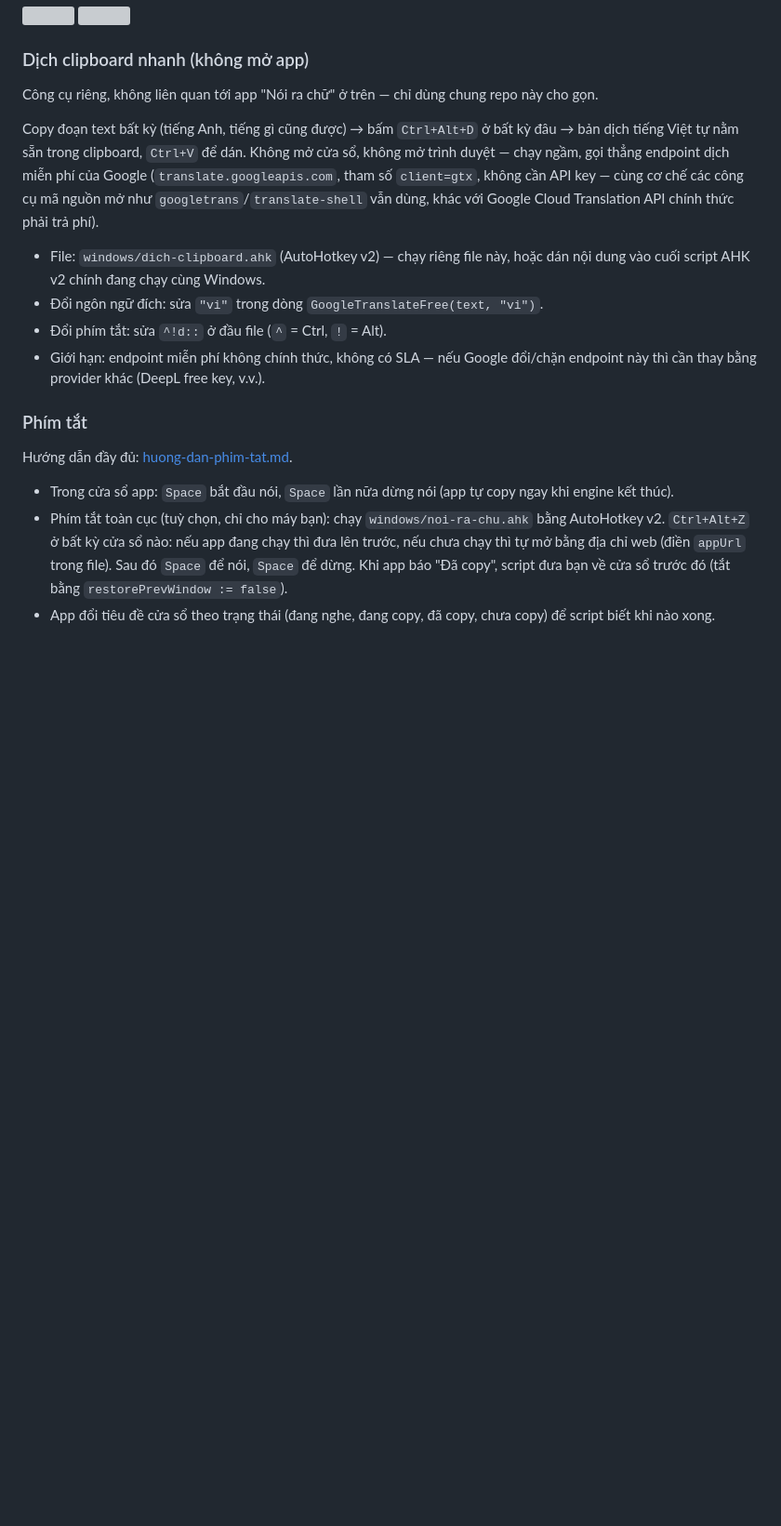
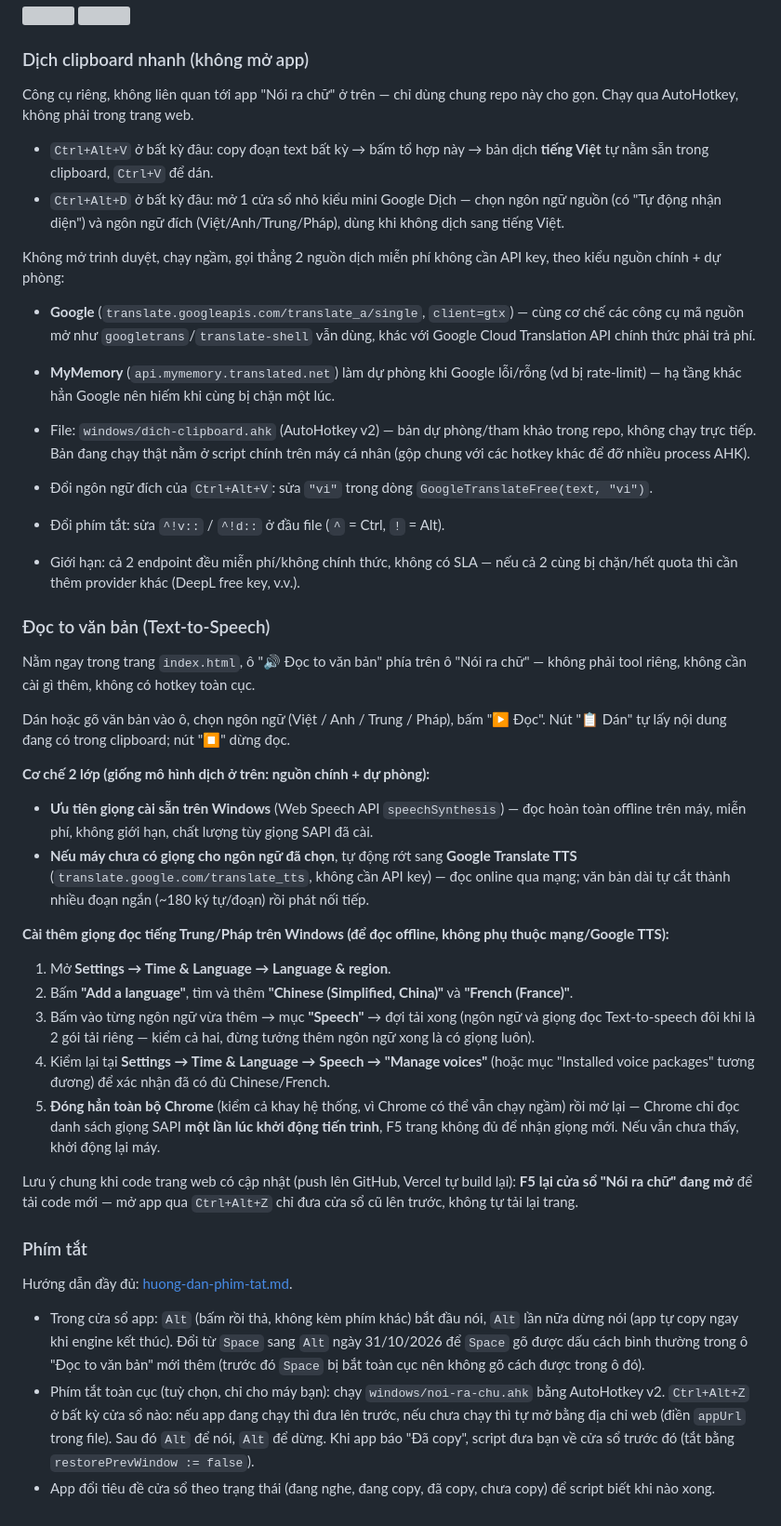
Before and after one commit to haphanhp/speech-to-text, a Markdown page: README.md, the part around the change. Shown at 93% size. Drawn GitHub-style; blank space fills up the shorter version; grey boxes are pictures that could not be loaded.

```diff
--- a/README.md
+++ b/README.md
@@ -39,19 +39,43 @@ Text nhận được tự copy vào clipboard ngay khi engine nhận diện kế
 
 ### Dịch clipboard nhanh (không mở app)
 
-Công cụ riêng, không liên quan tới app "Nói ra chữ" ở trên — chỉ dùng chung repo này cho gọn.
+Công cụ riêng, không liên quan tới app "Nói ra chữ" ở trên — chỉ dùng chung repo này cho gọn. Chạy qua AutoHotkey, không phải trong trang web.
 
-Copy đoạn text bất kỳ (tiếng Anh, tiếng gì cũng được) → bấm `Ctrl+Alt+D` ở bất kỳ đâu → bản dịch tiếng Việt tự nằm sẵn trong clipboard, `Ctrl+V` để dán. Không mở cửa sổ, không mở trình duyệt — chạy ngầm, gọi thẳng endpoint dịch miễn phí của Google (`translate.googleapis.com`, tham số `client=gtx`, không cần API key — cùng cơ chế các công cụ mã nguồn mở như `googletrans`/`translate-shell` vẫn dùng, khác với Google Cloud Translation API chính thức phải trả phí).
+- `Ctrl+Alt+V` ở bất kỳ đâu: copy đoạn text bất kỳ → bấm tổ hợp này → bản dịch **tiếng Việt** tự nằm sẵn trong clipboard, `Ctrl+V` để dán.
+- `Ctrl+Alt+D` ở bất kỳ đâu: mở 1 cửa sổ nhỏ kiểu mini Google Dịch — chọn ngôn ngữ nguồn (có "Tự động nhận diện") và ngôn ngữ đích (Việt/Anh/Trung/Pháp), dùng khi không dịch sang tiếng Việt.
 
-- File: `windows/dich-clipboard.ahk` (AutoHotkey v2) — chạy riêng file này, hoặc dán nội dung vào cuối script AHK v2 chính đang chạy cùng Windows.
-- Đổi ngôn ngữ đích: sửa `"vi"` trong dòng `GoogleTranslateFree(text, "vi")`.
-- Đổi phím tắt: sửa `^!d::` ở đầu file (`^` = Ctrl, `!` = Alt).
-- Giới hạn: endpoint miễn phí không chính thức, không có SLA — nếu Google đổi/chặn endpoint này thì cần thay bằng provider khác (DeepL free key, v.v.).
+Không mở trình duyệt, chạy ngầm, gọi thẳng 2 nguồn dịch miễn phí không cần API key, theo kiểu nguồn chính + dự phòng:
+- **Google** (`translate.googleapis.com/translate_a/single`, `client=gtx`) — cùng cơ chế các công cụ mã nguồn mở như `googletrans`/`translate-shell` vẫn dùng, khác với Google Cloud Translation API chính thức phải trả phí.
+- **MyMemory** (`api.mymemory.translated.net`) làm dự phòng khi Google lỗi/rỗng (vd bị rate-limit) — hạ tầng khác hẳn Google nên hiếm khi cùng bị chặn một lúc.
+
+- File: `windows/dich-clipboard.ahk` (AutoHotkey v2) — bản dự phòng/tham khảo trong repo, không chạy trực tiếp. Bản đang chạy thật nằm ở script chính trên máy cá nhân (gộp chung với các hotkey khác để đỡ nhiều process AHK).
+- Đổi ngôn ngữ đích của `Ctrl+Alt+V`: sửa `"vi"` trong dòng `GoogleTranslateFree(text, "vi")`.
+- Đổi phím tắt: sửa `^!v::` / `^!d::` ở đầu file (`^` = Ctrl, `!` = Alt).
+- Giới hạn: cả 2 endpoint đều miễn phí/không chính thức, không có SLA — nếu cả 2 cùng bị chặn/hết quota thì cần thêm provider khác (DeepL free key, v.v.).
+
+### Đọc to văn bản (Text-to-Speech)
+
+Nằm ngay trong trang `index.html`, ô "🔊 Đọc to văn bản" phía trên ô "Nói ra chữ" — không phải tool riêng, không cần cài gì thêm, không có hotkey toàn cục.
+
+Dán hoặc gõ văn bản vào ô, chọn ngôn ngữ (Việt / Anh / Trung / Pháp), bấm "▶️ Đọc". Nút "📋 Dán" tự lấy nội dung đang có trong clipboard; nút "⏹" dừng đọc.
+
+**Cơ chế 2 lớp (giống mô hình dịch ở trên: nguồn chính + dự phòng):**
+- **Ưu tiên giọng cài sẵn trên Windows** (Web Speech API `speechSynthesis`) — đọc hoàn toàn offline trên máy, miễn phí, không giới hạn, chất lượng tùy giọng SAPI đã cài.
+- **Nếu máy chưa có giọng cho ngôn ngữ đã chọn**, tự động rớt sang **Google Translate TTS** (`translate.google.com/translate_tts`, không cần API key) — đọc online qua mạng; văn bản dài tự cắt thành nhiều đoạn ngắn (~180 ký tự/đoạn) rồi phát nối tiếp.
+
+**Cài thêm giọng đọc tiếng Trung/Pháp trên Windows (để đọc offline, không phụ thuộc mạng/Google TTS):**
+1. Mở **Settings → Time & Language → Language & region**.
+2. Bấm **"Add a language"**, tìm và thêm **"Chinese (Simplified, China)"** và **"French (France)"**.
+3. Bấm vào từng ngôn ngữ vừa thêm → mục **"Speech"** → đợi tải xong (ngôn ngữ và giọng đọc Text-to-speech đôi khi là 2 gói tải riêng — kiểm cả hai, đừng tưởng thêm ngôn ngữ xong là có giọng luôn).
+4. Kiểm lại tại **Settings → Time & Language → Speech → "Manage voices"** (hoặc mục "Installed voice packages" tương đương) để xác nhận đã có đủ Chinese/French.
+5. **Đóng hẳn toàn bộ Chrome** (kiểm cả khay hệ thống, vì Chrome có thể vẫn chạy ngầm) rồi mở lại — Chrome chỉ đọc danh sách giọng SAPI **một lần lúc khởi động tiến trình**, F5 trang không đủ để nhận giọng mới. Nếu vẫn chưa thấy, khởi động lại máy.
+
+Lưu ý chung khi code trang web có cập nhật (push lên GitHub, Vercel tự build lại): **F5 lại cửa sổ "Nói ra chữ" đang mở** để tải code mới — mở app qua `Ctrl+Alt+Z` chỉ đưa cửa sổ cũ lên trước, không tự tải lại trang.
 
 ### Phím tắt
 
 Hướng dẫn đầy đủ: [huong-dan-phim-tat.md](huong-dan-phim-tat.md).
 
-- Trong cửa sổ app: `Space` bắt đầu nói, `Space` lần nữa dừng nói (app tự copy ngay khi engine kết thúc).
-- Phím tắt toàn cục (tuỳ chọn, chỉ cho máy bạn): chạy `windows/noi-ra-chu.ahk` bằng AutoHotkey v2. `Ctrl+Alt+Z` ở bất kỳ cửa sổ nào: nếu app đang chạy thì đưa lên trước, nếu chưa chạy thì tự mở bằng địa chỉ web (điền `appUrl` trong file). Sau đó `Space` để nói, `Space` để dừng. Khi app báo "Đã copy", script đưa bạn về cửa sổ trước đó (tắt bằng `restorePrevWindow := false`).
+- Trong cửa sổ app: `Alt` (bấm rồi thả, không kèm phím khác) bắt đầu nói, `Alt` lần nữa dừng nói (app tự copy ngay khi engine kết thúc). Đổi từ `Space` sang `Alt` ngày 31/10/2026 để `Space` gõ được dấu cách bình thường trong ô "Đọc to văn bản" mới thêm (trước đó `Space` bị bắt toàn cục nên không gõ cách được trong ô đó).
+- Phím tắt toàn cục (tuỳ chọn, chỉ cho máy bạn): chạy `windows/noi-ra-chu.ahk` bằng AutoHotkey v2. `Ctrl+Alt+Z` ở bất kỳ cửa sổ nào: nếu app đang chạy thì đưa lên trước, nếu chưa chạy thì tự mở bằng địa chỉ web (điền `appUrl` trong file). Sau đó `Alt` để nói, `Alt` để dừng. Khi app báo "Đã copy", script đưa bạn về cửa sổ trước đó (tắt bằng `restorePrevWindow := false`).
 - App đổi tiêu đề cửa sổ theo trạng thái (đang nghe, đang copy, đã copy, chưa copy) để script biết khi nào xong.
```
